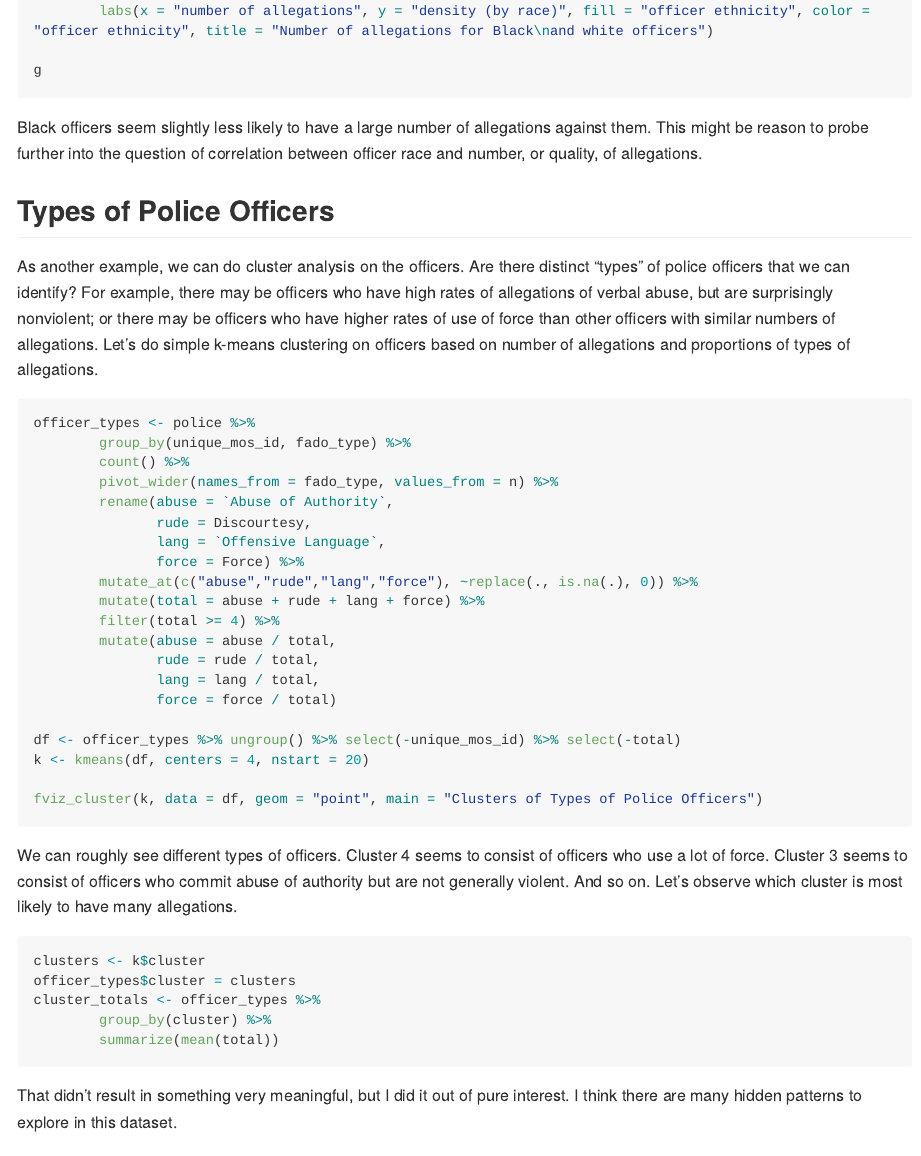
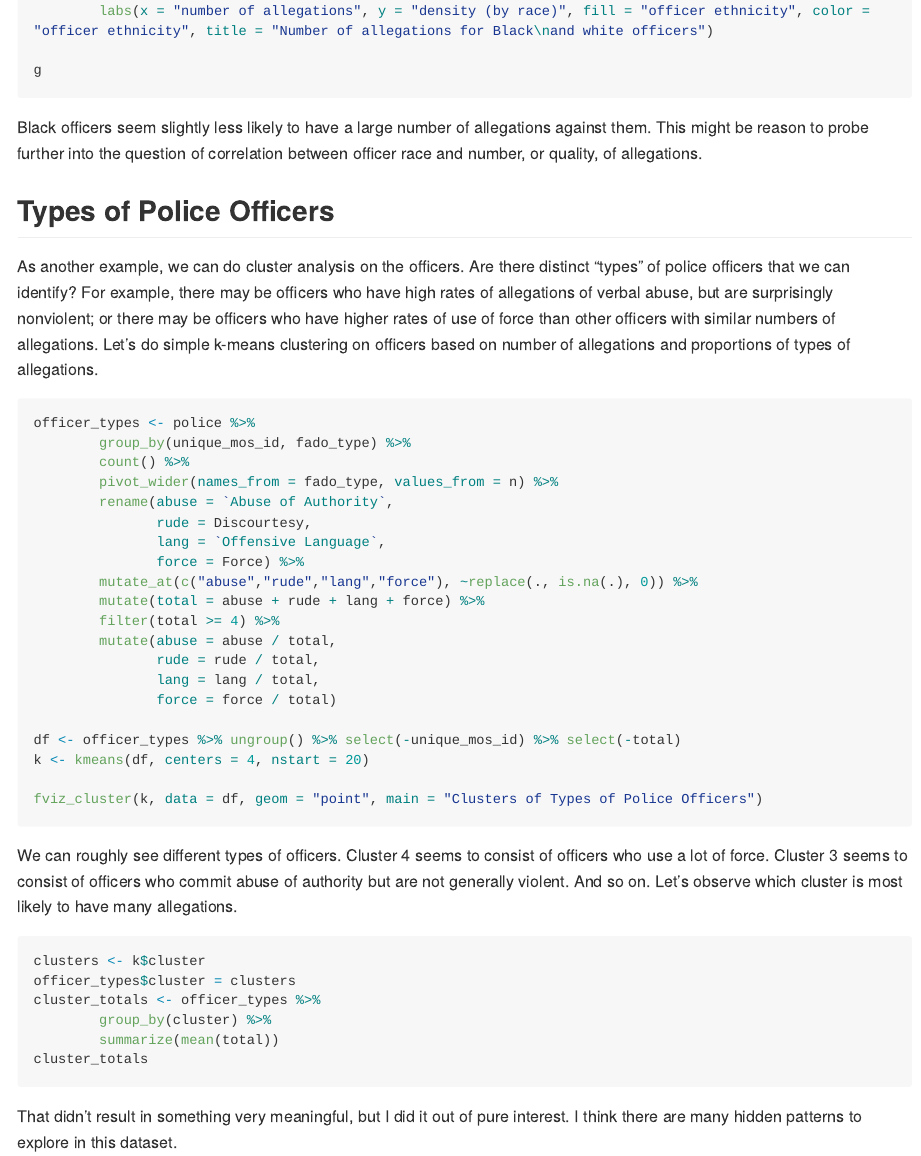
Before and after one commit to hongsuh7/tdi_proposal, an R Markdown document (main.Rmd): the page in a window 1100 px wide, from 1090 px down. Rendered offline with R 4.5, knitr and Pandoc, with nearby package versions; the code chunks are not run, so their results and figures are left out; both versions are drawn in the output format of the newer one; long lines of code are wrapped.

Commit message:
updated last table

````diff
--- a/main.Rmd
+++ b/main.Rmd
@@ -1,8 +1,6 @@
 ---
 title: 'TDI Project Proposal: NYPD Misconduct'
-output:
-  html_document:
-    df_print: paged
+output: rmarkdown::github_document
 ---
 
 ## Introduction
@@ -76,6 +74,7 @@ officer_types$cluster = clusters
 cluster_totals <- officer_types %>%
         group_by(cluster) %>%
         summarize(mean(total))
+cluster_totals
 ```
 
 That didn't result in something very meaningful, but I did it out of pure interest. I think there are many hidden patterns to explore in this dataset.
````
Also changed, not shown: main.md.
